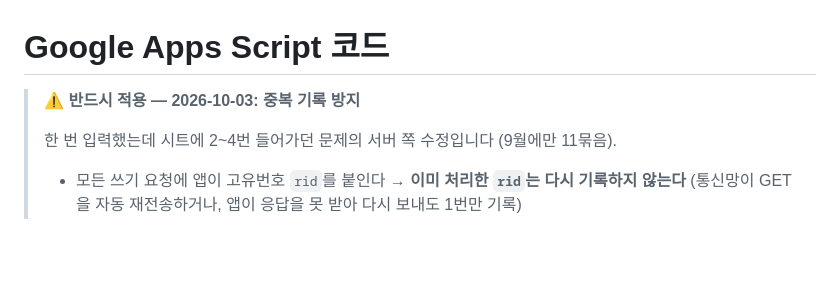
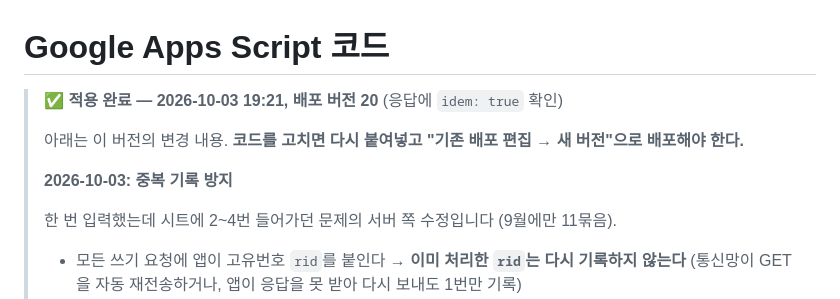
Before and after one commit to ByunCoding/smss-accountbook, a Markdown page: App Script.md, the part around the change. Drawn GitHub-style; blank space fills up the shorter version.

Commit message:
docs: Apps Script 배포 버전 20 적용 완료 기록 (idem 확인)
Co-Authored-By: Claude Opus 5.5 <noreply@anthropic.com>
Claude-Session: https://claude.ai/code/session_01NqmwfeZ9aZhMhwQYtCijoW

```diff
--- a/App Script.md
+++ b/App Script.md
@@ -1,6 +1,10 @@
 # Google Apps Script 코드
 
-> **⚠️ 반드시 적용 — 2026-10-03: 중복 기록 방지**
+> **✅ 적용 완료 — 2026-10-03 19:21, 배포 버전 20** (응답에 `idem: true` 확인)
+>
+> 아래는 이 버전의 변경 내용. **코드를 고치면 다시 붙여넣고 "기존 배포 편집 → 새 버전"으로 배포해야 한다.**
+>
+> **2026-10-03: 중복 기록 방지**
 >
 > 한 번 입력했는데 시트에 2~4번 들어가던 문제의 서버 쪽 수정입니다 (9월에만 11묶음).
 > - 모든 쓰기 요청에 앱이 고유번호 `rid`를 붙인다 → **이미 처리한 `rid`는 다시 기록하지 않는다**
```
Also changed, not shown: CLAUDE.md (+2 -0 lines).
